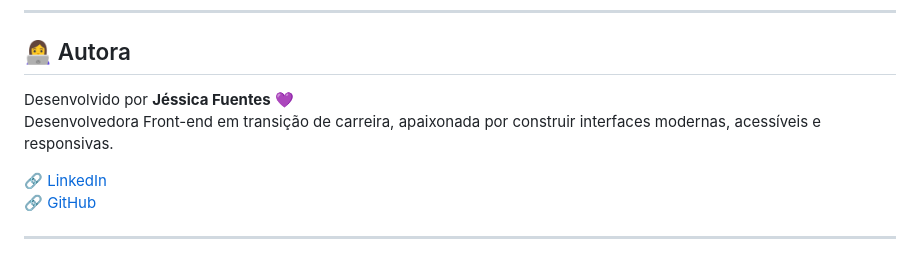
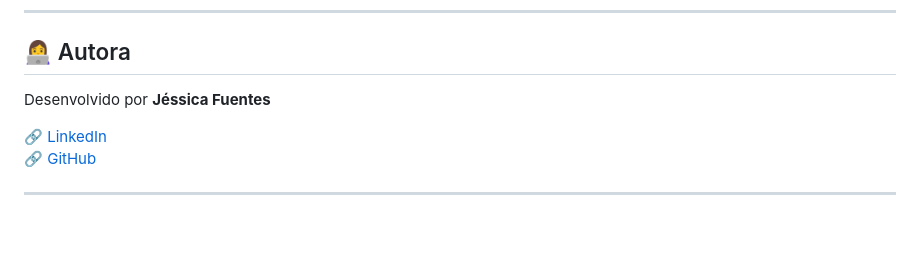
Before and after one commit to Jessica-Fuentess/Projeto-Login, a Markdown page: README.md, the part around the change. Rendered like a GitHub page; blank space fills up the shorter version.

Commit message:
Update author section in README.md
Removed the description of the author and retained the name.

```diff
--- a/README.md
+++ b/README.md
@@ -69,8 +69,7 @@ A interface de login foi desenvolvida utilizando:
 
 ## 👩‍💻 Autora
 
-Desenvolvido por **Jéssica Fuentes** 💜
-Desenvolvedora Front-end em transição de carreira, apaixonada por construir interfaces modernas, acessíveis e responsivas.
+Desenvolvido por **Jéssica Fuentes**
 
 🔗 [LinkedIn](https://www.linkedin.com/in/j%C3%A9ssica-fuentes/)
 🔗 [GitHub](https://github.com/Jessica-Fuentess)
```
